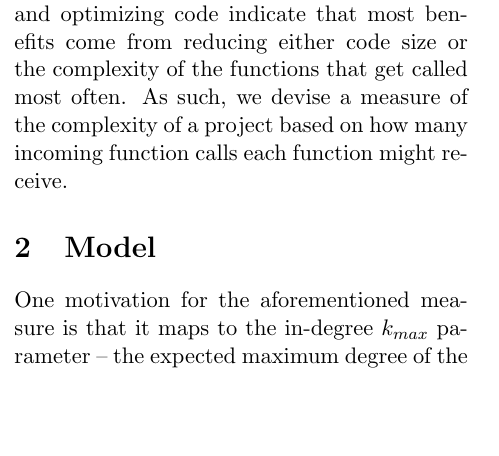
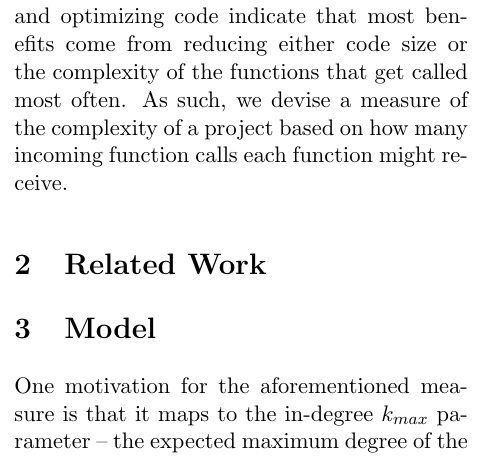
Before and after one commit to cchou10/NetworksII, a LaTeX paper (final/final.tex): part of one column of page 2 of 3, cut so that both start at the same text, the shorter picture padded with empty space. Compiled offline with pdfLaTeX.

Commit message:
[Final] Add some TODOs.

```diff
--- a/final/final.tex
+++ b/final/final.tex
@@ -48,6 +48,9 @@ that most benefits come from reducing either code size or the complexity of
 the functions that get called most often. As such, we devise a measure of the
 complexity of a project based on how many incoming function calls each
 function might receive.
+
+\section{Related Work}
+% TODO(Lee): Add a couple paragraphs about existing related work.
 
 \section{Model}
 
```
Also changed, not shown: final/final.tex (2 more changed lines).
